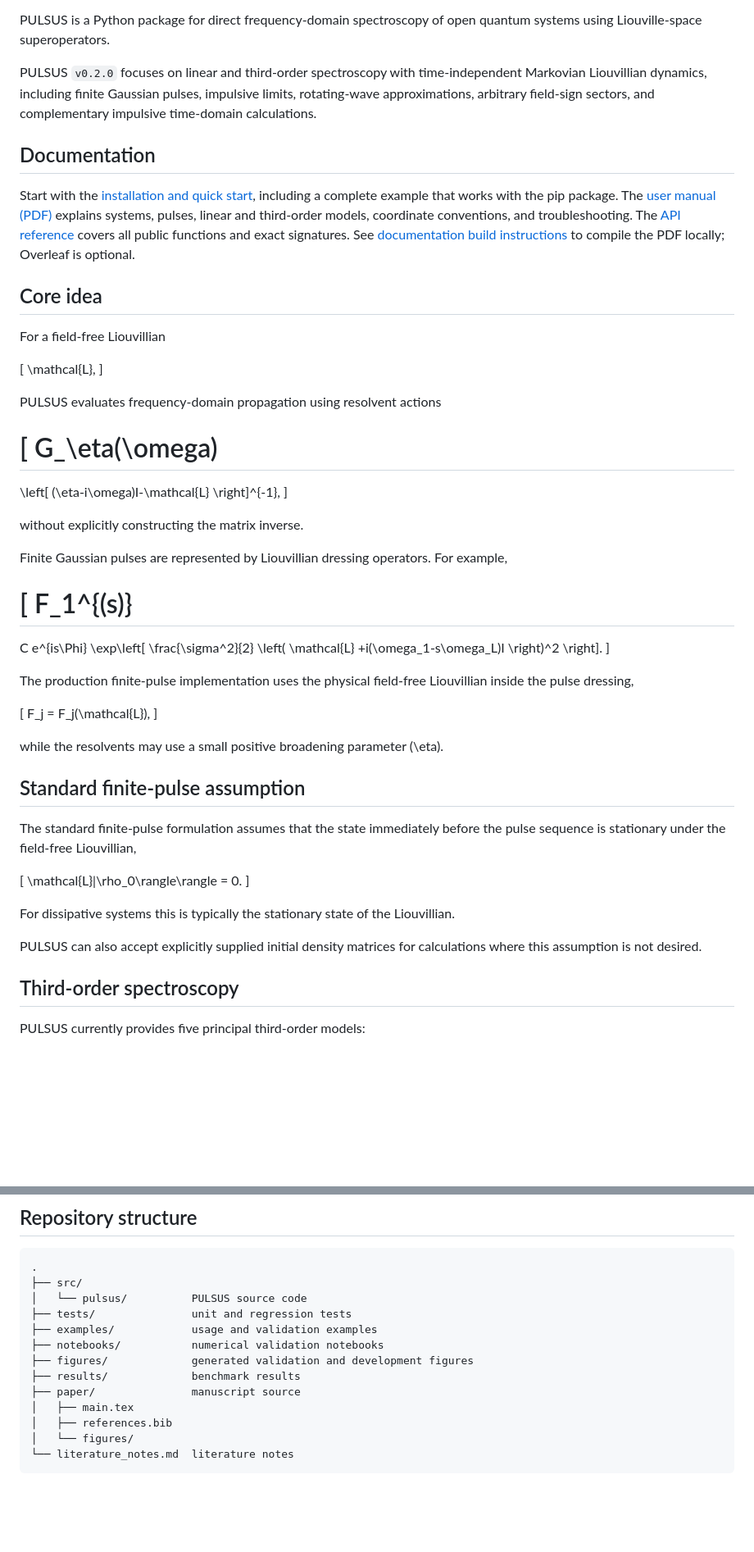
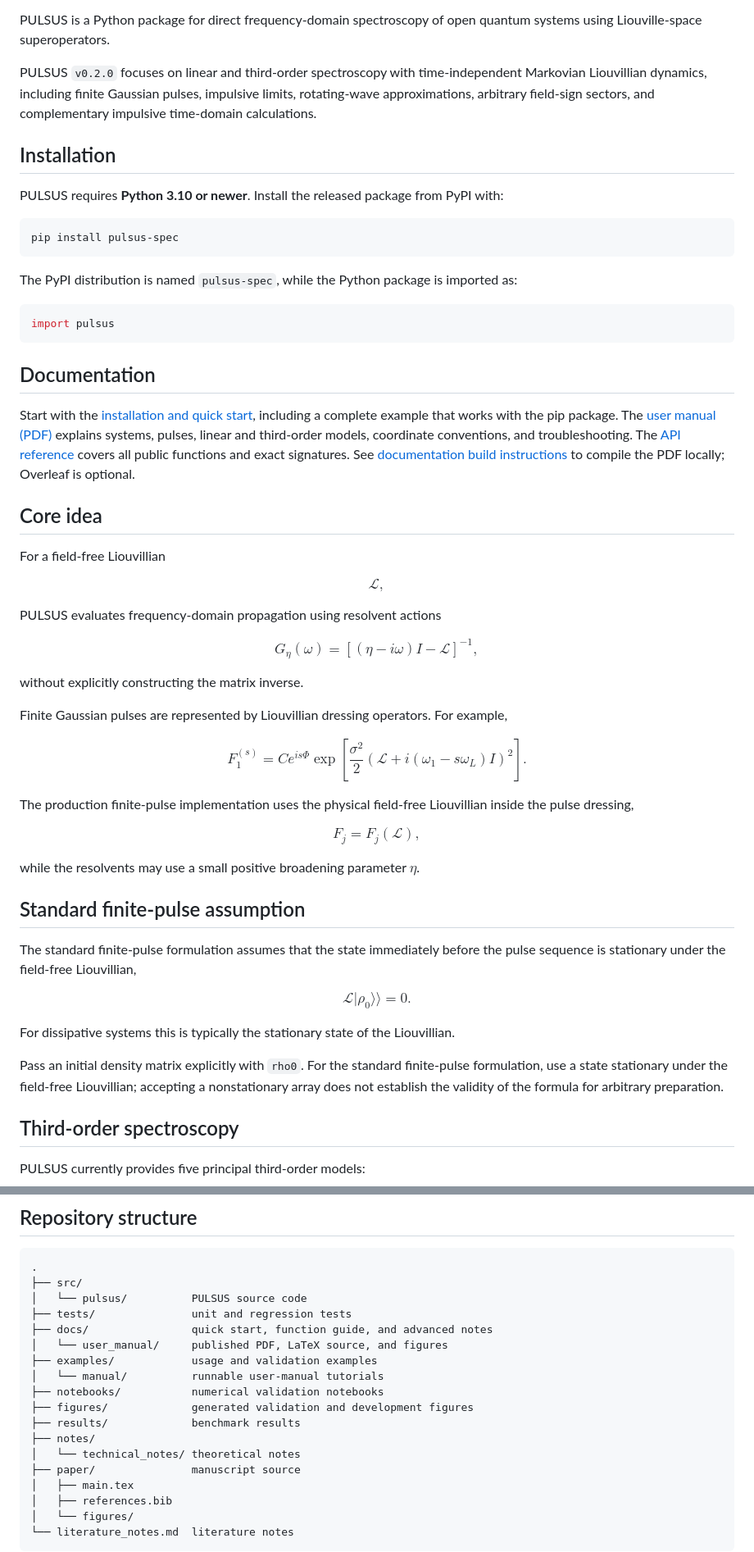
Before and after one commit to Alfonsonoe98/Direct-Frequency-Domain-Nonlinear-Spectroscopy, a Markdown page: README.md, 2 parts joined by grey strips. Shown at 82% size. Drawn GitHub-style; blank space fills up the shorter version.

````diff
--- a/README.md
+++ b/README.md
@@ -7,6 +7,20 @@ PULSUS is a Python package for direct frequency-domain spectroscopy of open quan
 PULSUS `v0.2.0` focuses on linear and third-order spectroscopy with time-independent Markovian Liouvillian dynamics, including finite Gaussian pulses, impulsive limits, rotating-wave approximations, arbitrary field-sign sectors, and complementary impulsive time-domain calculations.
 
 
+## Installation
+
+PULSUS requires **Python 3.10 or newer**. Install the released package from PyPI with:
+
+```bash
+pip install pulsus-spec
+```
+
+The PyPI distribution is named `pulsus-spec`, while the Python package is imported as:
+
+```python
+import pulsus
+```
+
 ## Documentation
 
 Start with the [installation and quick start](docs/quickstart.md), including a complete example that works with the pip package. The [user manual (PDF)](docs/user_manual/PULSUS_User_Manual.pdf) explains systems, pulses, linear and third-order models, coordinate conventions, and troubleshooting. The [API reference](docs/api.md) covers all public functions and exact signatures. See [documentation build instructions](docs/README.md) to compile the PDF locally; Overleaf is optional.
@@ -15,25 +29,25 @@ Start with the [installation and quick start](docs/quickstart.md), including a c
 
 For a field-free Liouvillian
 
-\[
+$$
 \mathcal{L},
-\]
+$$
 
 PULSUS evaluates frequency-domain propagation using resolvent actions
 
-\[
+$$
 G_\eta(\omega)
 =
 \left[
 (\eta-i\omega)I-\mathcal{L}
 \right]^{-1},
-\]
+$$
 
 without explicitly constructing the matrix inverse.
 
 Finite Gaussian pulses are represented by Liouvillian dressing operators. For example,
 
-\[
+$$
 F_1^{(s)}
 =
 C e^{is\Phi}
@@ -44,28 +58,28 @@ C e^{is\Phi}
 +i(\omega_1-s\omega_L)I
 \right)^2
 \right].
-\]
+$$
 
 The production finite-pulse implementation uses the physical field-free Liouvillian inside the pulse dressing,
 
-\[
+$$
 F_j = F_j(\mathcal{L}),
-\]
+$$
 
-while the resolvents may use a small positive broadening parameter \(\eta\).
+while the resolvents may use a small positive broadening parameter $\eta$.
 
 
 ## Standard finite-pulse assumption
 
 The standard finite-pulse formulation assumes that the state immediately before the pulse sequence is stationary under the field-free Liouvillian,
 
-\[
+$$
 \mathcal{L}|\rho_0\rangle\rangle = 0.
-\]
+$$
 
 For dissipative systems this is typically the stationary state of the Liouvillian.
 
-PULSUS can also accept explicitly supplied initial density matrices for calculations where this assumption is not desired.
+Pass an initial density matrix explicitly with `rho0`. For the standard finite-pulse formulation, use a state stationary under the field-free Liouvillian; accepting a nonstationary array does not establish the validity of the formula for arbitrary preparation.
 
 
 ## Third-order spectroscopy
@@ -632,10 +639,15 @@ Additional lower-level response, Liouville-space, resolvent, and pulse-dressing
 ├── src/
 │   └── pulsus/          PULSUS source code
 ├── tests/               unit and regression tests
+├── docs/                quick start, function guide, and advanced notes
+│   └── user_manual/     published PDF, LaTeX source, and figures
 ├── examples/            usage and validation examples
+│   └── manual/          runnable user-manual tutorials
 ├── notebooks/           numerical validation notebooks
 ├── figures/             generated validation and development figures
 ├── results/             benchmark results
+├── notes/
+│   └── technical_notes/ theoretical notes
 ├── paper/               manuscript source
 │   ├── main.tex
 │   ├── references.bib
````
Also changed, not shown: other parts of README.md (+75 -82 lines), docs/README.md (+12 -2 lines), docs/quickstart.md (+1 -1 lines).
